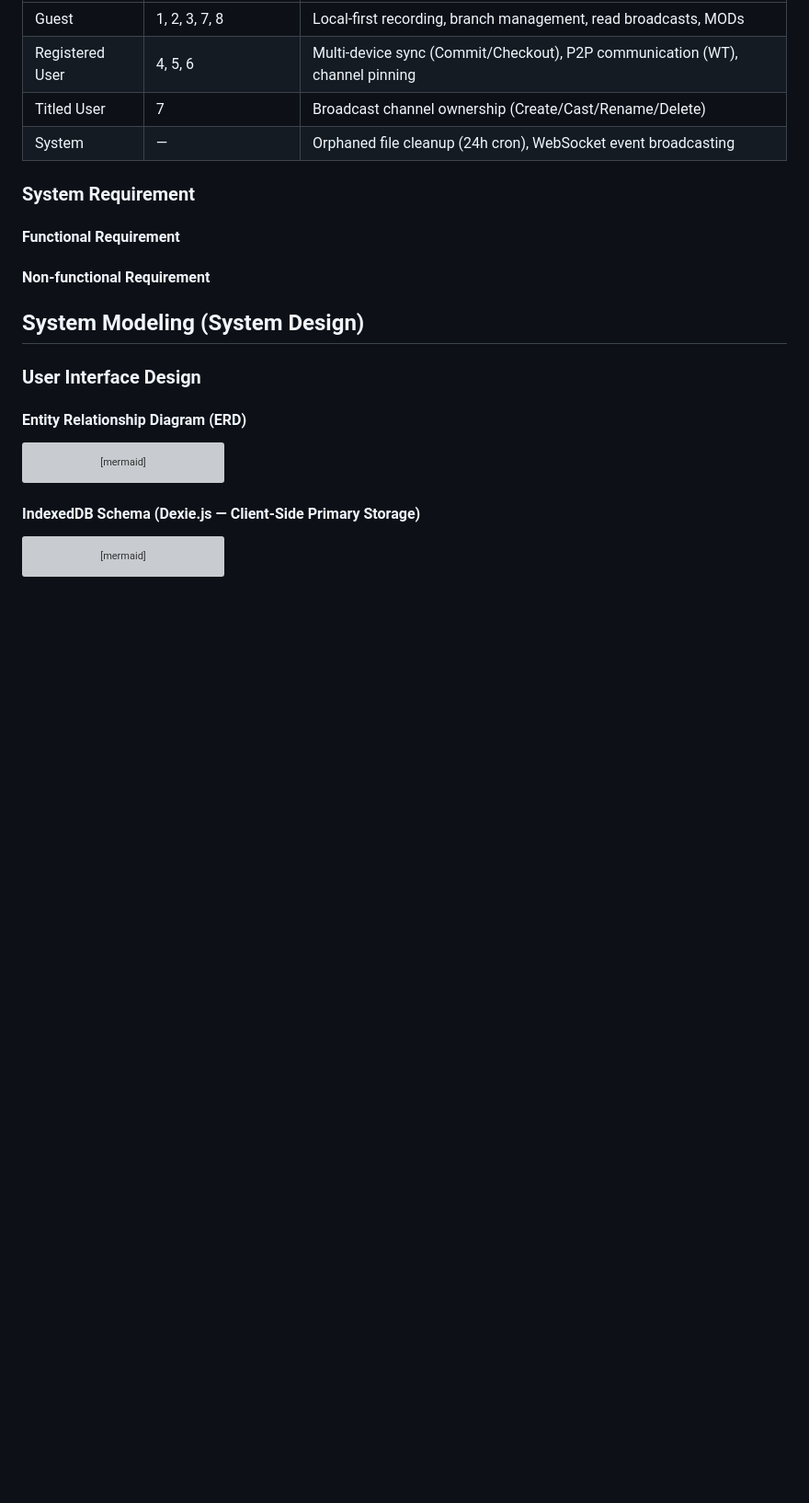
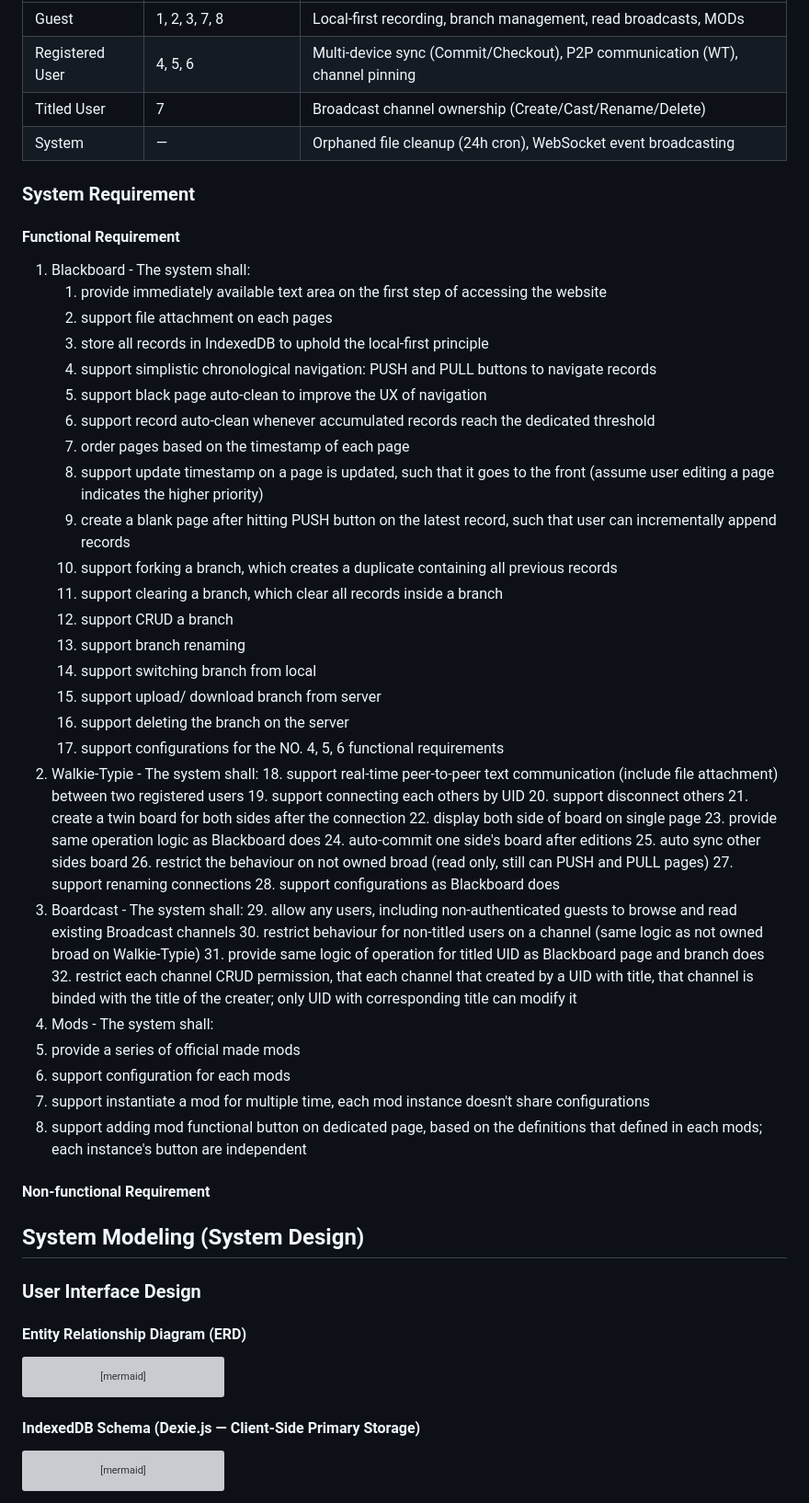
Before and after one commit to HKPooPoo/My_CLI_Re, a Markdown page: documents/Arch.md, the part around the change. Shown at 92% size. Drawn GitHub-style; blank space fills up the shorter version; grey boxes are pictures that could not be loaded.

Commit message:
WIP: before adding Non-functional Requirements to Arch.md
Co-Authored-By: Claude Opus 4.6 <noreply@anthropic.com>

```diff
--- a/documents/Arch.md
+++ b/documents/Arch.md
@@ -160,10 +160,47 @@ flowchart LR
 | System | — | Orphaned file cleanup (24h cron), WebSocket event broadcasting |
 
 ### System Requirement
-
-
 #### Functional Requirement
-
+1. Blackboard - The system shall:
+   1. provide immediately available text area on the first step of accessing the website
+   2. support file attachment on each pages
+   3. store all records in IndexedDB to uphold the local-first principle
+   4. support simplistic chronological navigation: PUSH and PULL buttons to navigate records
+   5. support black page auto-clean to improve the UX of navigation
+   6. support record auto-clean whenever accumulated records reach the dedicated threshold
+   7. order pages based on the timestamp of each page
+   8. support update timestamp on a page is updated, such that it goes to the front (assume user editing a page indicates the higher priority)
+   9. create a blank page after hitting PUSH button on the latest record, such that user can incrementally append records
+   10. support forking a branch, which creates a duplicate containing all previous records
+   11. support clearing a branch, which clear all records inside a branch
+   12. support CRUD a branch
+   13. support branch renaming
+   14. support switching branch from local
+   15. support upload/ download branch from server
+   16. support deleting the branch on the server
+   17. support configurations for the NO. 4, 5, 6 functional requirements
+2. Walkie-Typie - The system shall:
+   18. support real-time peer-to-peer text communication (include file attachment) between two registered users
+   19. support connecting each others by UID
+   20. support disconnect others
+   21. create a twin board for both sides after the connection
+   22. display both side of board on single page
+   23. provide same operation logic as Blackboard does
+   24. auto-commit one side's board after editions
+   25. auto sync other sides board
+   26. restrict the behaviour on not owned broad (read only, still can PUSH and PULL pages)
+   27. support renaming connections
+   28. support configurations as Blackboard does
+3. Boardcast - The system shall:
+   29. allow any users, including non-authenticated guests to browse and read existing Broadcast channels
+   30. restrict behaviour for non-titled users on a channel (same logic as not owned broad on Walkie-Typie)
+   31. provide same logic of operation for titled UID as Blackboard page and branch does
+   32. restrict each channel CRUD permission, that each channel that created by a UID with title, that channel is binded with the title of the creater; only UID with corresponding title can modify it
+4.  Mods - The system shall:
+   33. provide a series of official made mods
+   34. support configuration for each mods
+   35. support instantiate a mod for multiple time, each mod instance doesn't share configurations
+   36. support adding mod functional button on dedicated page, based on the definitions that defined in each mods; each instance's button are independent
 
 #### Non-functional Requirement
 
```
